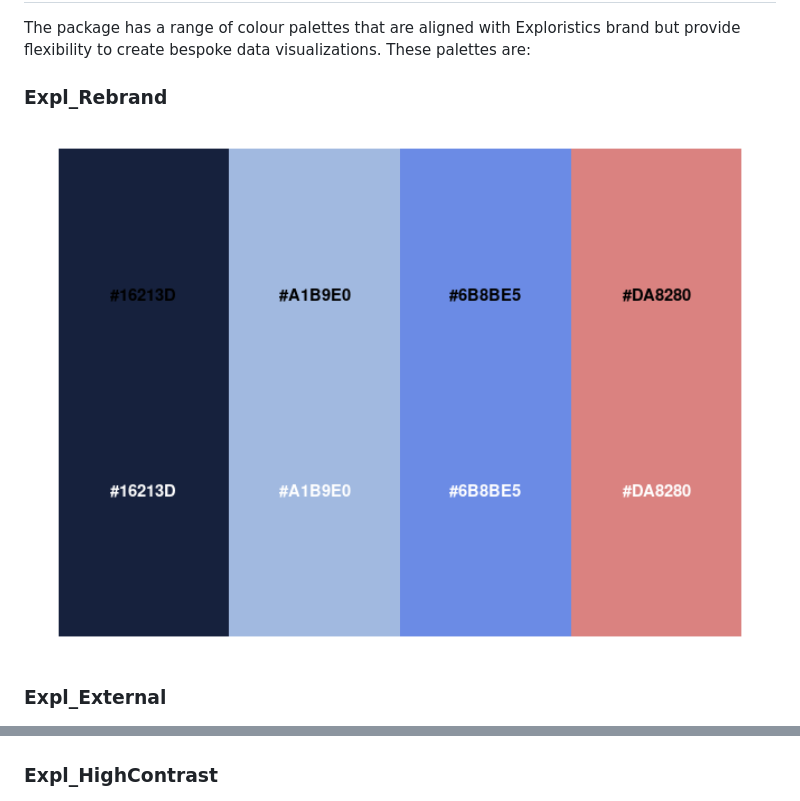
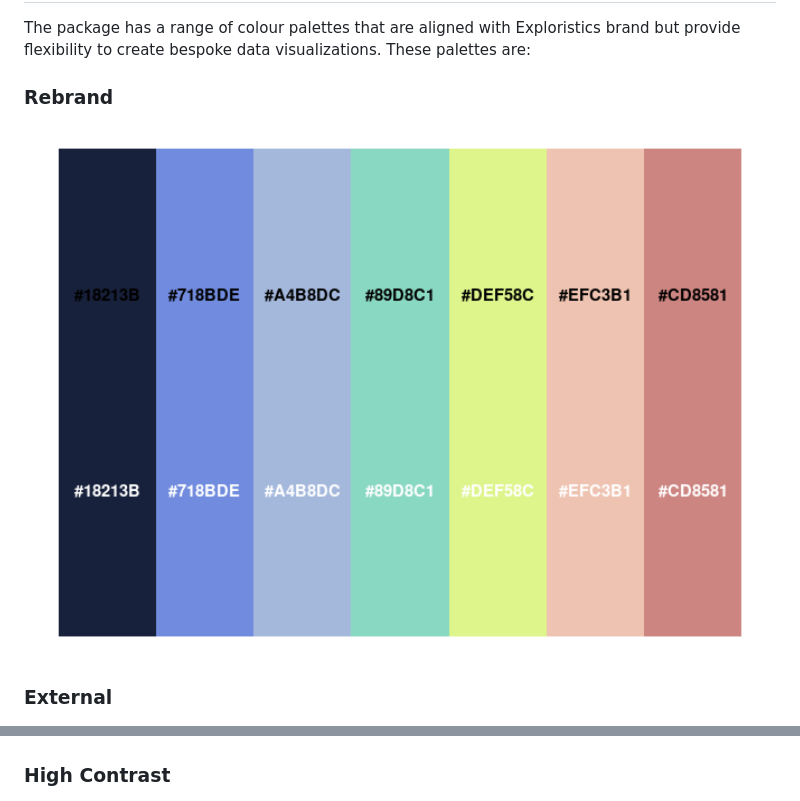
Before and after one commit to Exploristics/ExploristicsTheme, a Markdown page: README.md, 2 parts joined by grey strips. Drawn GitHub-style; pictures changed too: man/figures/README-unnamed-chunk-3-1.png.

Commit message:
doc(): Updaiting styles to rebrand

```diff
--- a/README.md
+++ b/README.md
@@ -71,15 +71,15 @@ The package has a range of colour palettes that are aligned with
 Exploristics brand but provide flexibility to create bespoke data
 visualizations. These palettes are:
 
-### Expl_Rebrand
+### Rebrand
 
 <img src="man/figures/README-unnamed-chunk-3-1.png" width="100%" />
 
-### Expl_External
+### External
 
 <img src="man/figures/README-unnamed-chunk-4-1.png" width="100%" />
 
-### Expl_HighContrast
+### High Contrast
 
 <img src="man/figures/README-unnamed-chunk-5-1.png" width="100%" />
 
```
Also changed, not shown: other parts of README.md (+6 -6 lines), 1 other file.
